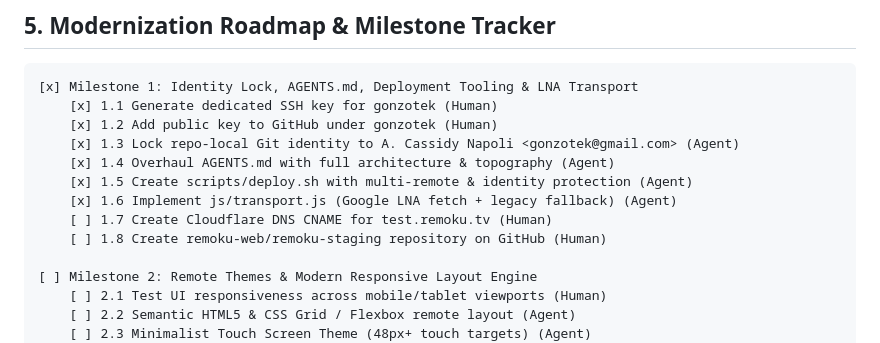
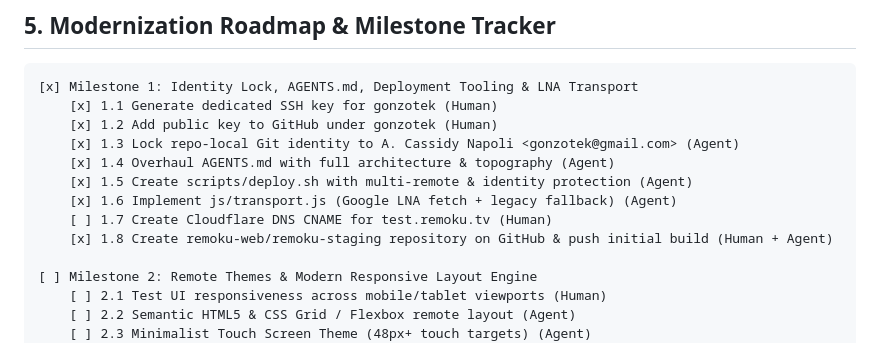
Before and after one commit to gonzotek/remoku, a Markdown page: AGENTS.md, the part around the change. GitHub-like rendering.

```diff
--- a/AGENTS.md
+++ b/AGENTS.md
@@ -103,7 +103,7 @@ Remoku interacts with Roku devices over the local network via HTTP REST endpoint
     [x] 1.5 Create scripts/deploy.sh with multi-remote & identity protection (Agent)
     [x] 1.6 Implement js/transport.js (Google LNA fetch + legacy fallback) (Agent)
     [ ] 1.7 Create Cloudflare DNS CNAME for test.remoku.tv (Human)
-    [ ] 1.8 Create remoku-web/remoku-staging repository on GitHub (Human)
+    [x] 1.8 Create remoku-web/remoku-staging repository on GitHub & push initial build (Human + Agent)
 
 [ ] Milestone 2: Remote Themes & Modern Responsive Layout Engine
     [ ] 2.1 Test UI responsiveness across mobile/tablet viewports (Human)
```
